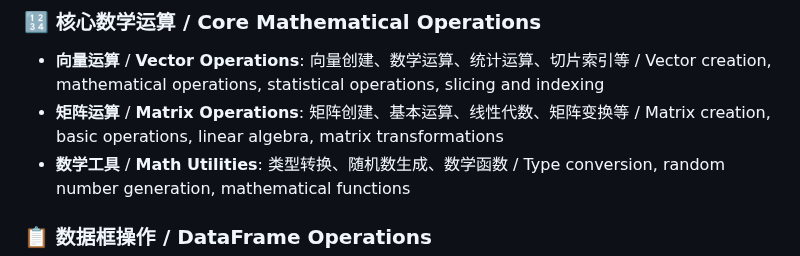
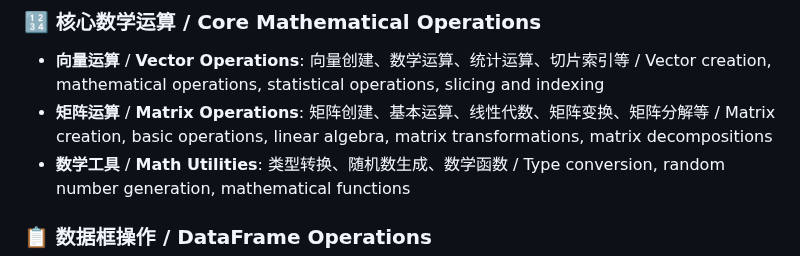
Before and after one commit to ScaleFree-Tech/yishape-math, a Markdown page: README.md, the part around one of its changes. Rendered like a GitHub page.

```diff
--- a/README.md
+++ b/README.md
@@ -14,7 +14,7 @@
 
 ### 🔢 核心数学运算 / Core Mathematical Operations
 - **向量运算** / **Vector Operations**: 向量创建、数学运算、统计运算、切片索引等 / Vector creation, mathematical operations, statistical operations, slicing and indexing
-- **矩阵运算** / **Matrix Operations**: 矩阵创建、基本运算、线性代数、矩阵变换等 / Matrix creation, basic operations, linear algebra, matrix transformations
+- **矩阵运算** / **Matrix Operations**: 矩阵创建、基本运算、线性代数、矩阵变换、矩阵分解等 / Matrix creation, basic operations, linear algebra, matrix transformations, matrix decompositions
 - **数学工具** / **Math Utilities**: 类型转换、随机数生成、数学函数 / Type conversion, random number generation, mathematical functions
 
 ### 📋 数据框操作 / DataFrame Operations
```
Also changed, not shown: other parts of README.md (+2 -2 lines).
